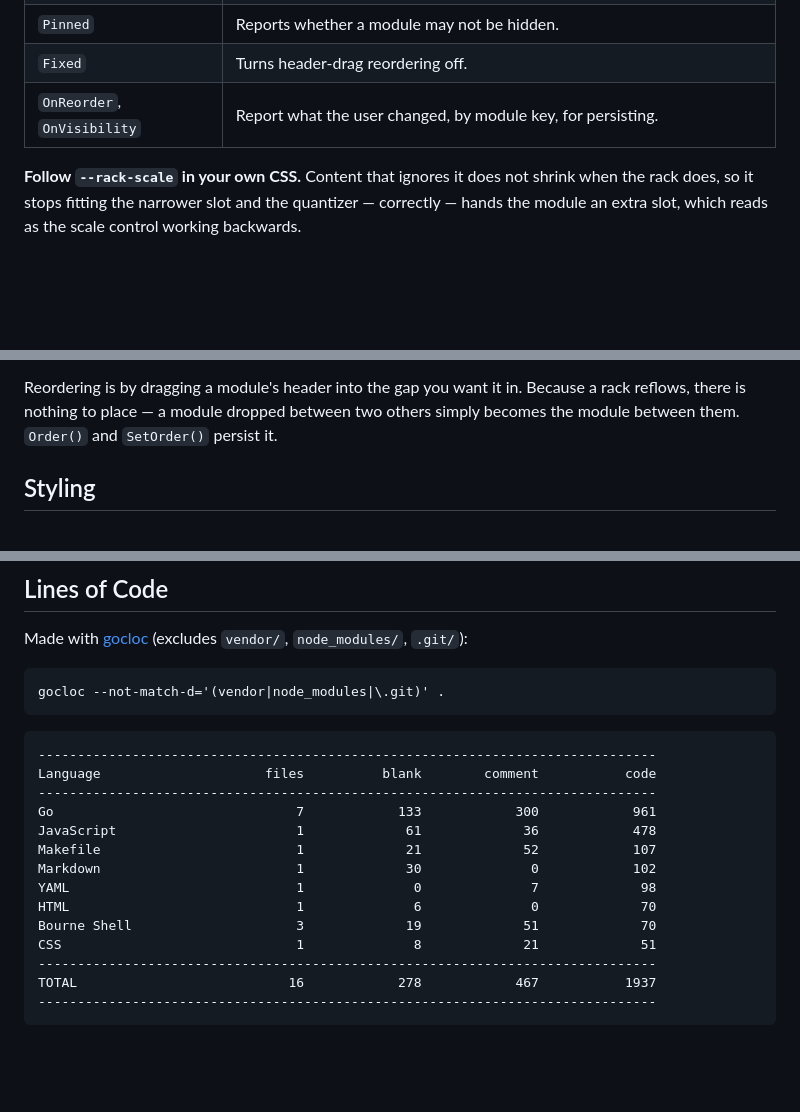
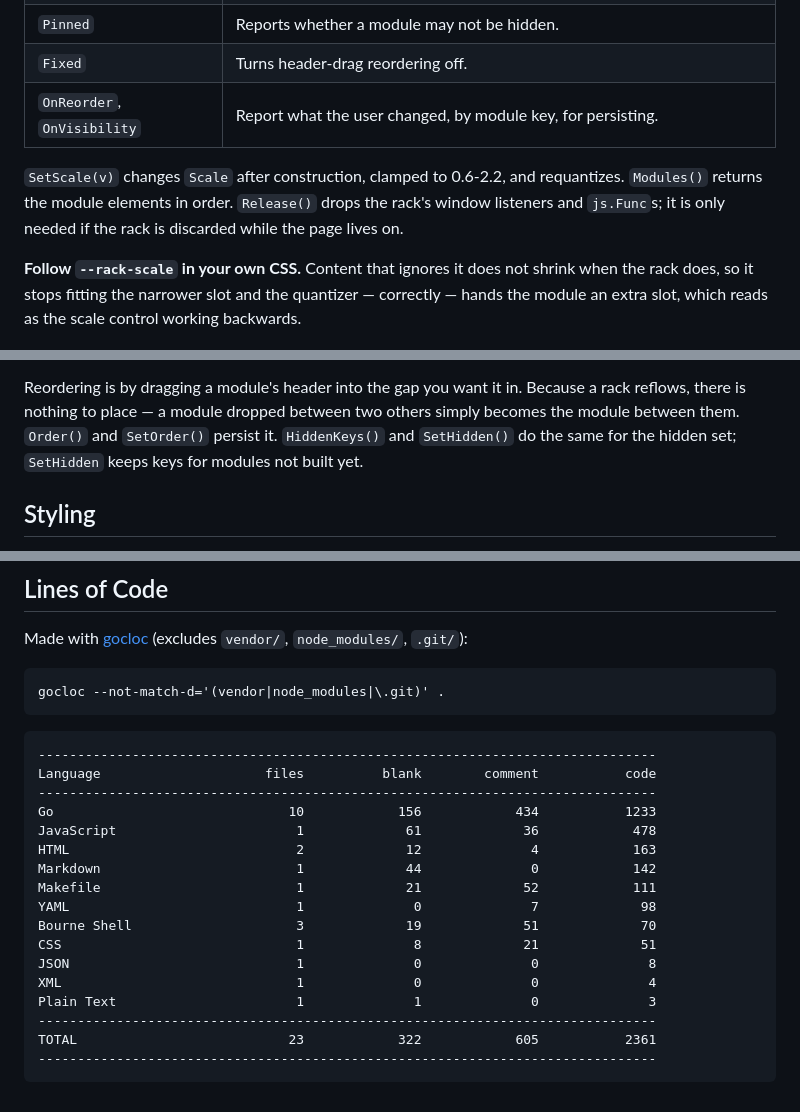
Before and after one commit to 0magnet/rack-go, a Markdown page: README.md, 3 parts joined by grey strips. Rendered like a GitHub page; blank space fills up the shorter version.

Commit message:
docs: README matches the code

````diff
--- a/README.md
+++ b/README.md
@@ -82,6 +82,11 @@ what a rack of modules holding 3, 12, 6, 24 and 8 controls measures out to.
 | `Fixed` | Turns header-drag reordering off. |
 | `OnReorder`, `OnVisibility` | Report what the user changed, by module key, for persisting. |
 
+`SetScale(v)` changes `Scale` after construction, clamped to 0.6-2.2, and
+requantizes. `Modules()` returns the module elements in order. `Release()`
+drops the rack's window listeners and `js.Func`s; it is only needed if the rack
+is discarded while the page lives on.
+
 **Follow `--rack-scale` in your own CSS.** Content that ignores it does not
 shrink when the rack does, so it stops fitting the narrower slot and the
 quantizer — correctly — hands the module an extra slot, which reads as the scale
@@ -102,6 +107,8 @@ switch of its own.
 Reordering is by dragging a module's header into the gap you want it in. Because
 a rack reflows, there is nothing to place — a module dropped between two others
 simply becomes the module between them. `Order()` and `SetOrder()` persist it.
+`HiddenKeys()` and `SetHidden()` do the same for the hidden set; `SetHidden`
+keeps keys for modules not built yet.
 
 ## Styling
 
@@ -165,15 +172,18 @@ gocloc --not-match-d='(vendor|node_modules|\.git)' .
 -------------------------------------------------------------------------------
 Language                     files          blank        comment           code
 -------------------------------------------------------------------------------
-Go                               7            133            300            961
+Go                              10            156            434           1233
 JavaScript                       1             61             36            478
-Makefile                         1             21             52            107
-Markdown                         1             30              0            102
+HTML                             2             12              4            163
+Markdown                         1             44              0            142
+Makefile                         1             21             52            111
 YAML                             1              0              7             98
-HTML                             1              6              0             70
 Bourne Shell                     3             19             51             70
 CSS                              1              8             21             51
+JSON                             1              0              0              8
+XML                              1              0              0              4
+Plain Text                       1              1              0              3
 -------------------------------------------------------------------------------
-TOTAL                           16            278            467           1937
+TOTAL                           23            322            605           2361
 -------------------------------------------------------------------------------
 ```
````
